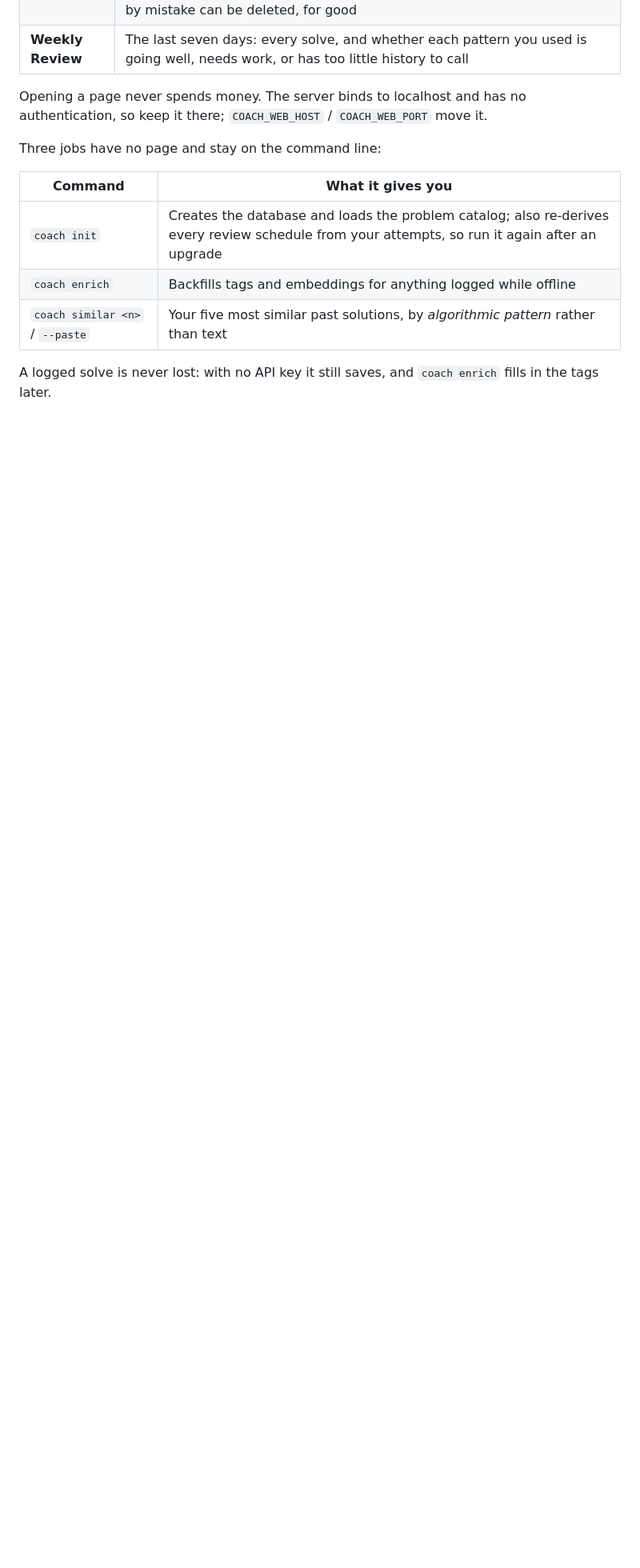
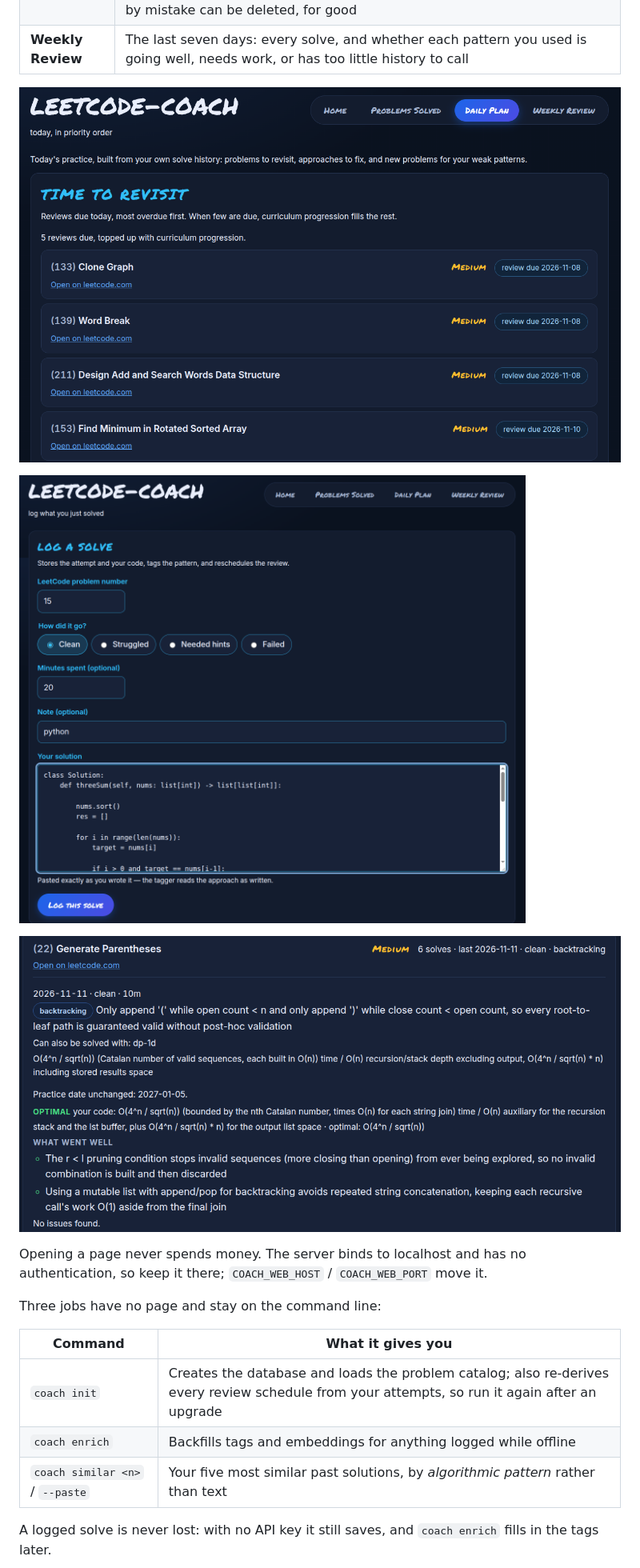
Before and after one commit to AvivE453/leetcode-coach, a Markdown page: README.md, the part around one of its changes. Shown at 80% size. GitHub-like rendering; pictures changed too: docs/images/ai-review.png (added), docs/images/daily-plan.png (added), docs/images/log-a-solve.png (added); blank space fills up the shorter version.

Commit message:
Add screenshots of the web pages to README
Co-Authored-By: Claude Opus 5.5 <noreply@anthropic.com>

```diff
--- a/README.md
+++ b/README.md
@@ -33,6 +35,12 @@ Day-to-day use happens in the browser, on five pages over the same data:
 | **Log a solve** | Paste a solution and it is stored, tagged by pattern, embedded, scheduled for review, compared with similar past solves, and flagged if you used the wrong approach |
 | **Solutions** | Every solve with its code, searchable by number or name, and structured feedback on any of them: what it got right, complexity, bugs, edge cases, a better approach — judged against the problem's own statement and constraints where LeetCode publishes them, fetched on the first review and kept. Stored after the first run, so looking again is free. A solve logged by mistake can be deleted, for good |
 | **Weekly Review** | The last seven days: every solve, and whether each pattern you used is going well, needs work, or has too little history to call |
+
+![Daily Plan: reviews due by spaced repetition, most overdue first](docs/images/daily-plan.png)
+
+![Log a solve: paste a solution, and it is tagged by pattern and scheduled for review](docs/images/log-a-solve.png)
+
+![AI review of a solve: pattern tag, complexity and what went well](docs/images/ai-review.png)
 
 Opening a page never spends money. The server binds to localhost and has no
 authentication, so keep it there; `COACH_WEB_HOST` / `COACH_WEB_PORT` move it.
```
Also changed, not shown: other parts of README.md (+2 -0 lines), docs/images/home.png (added).
